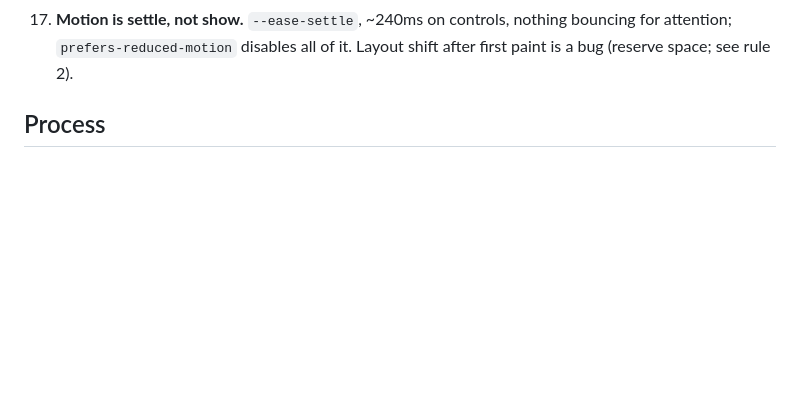
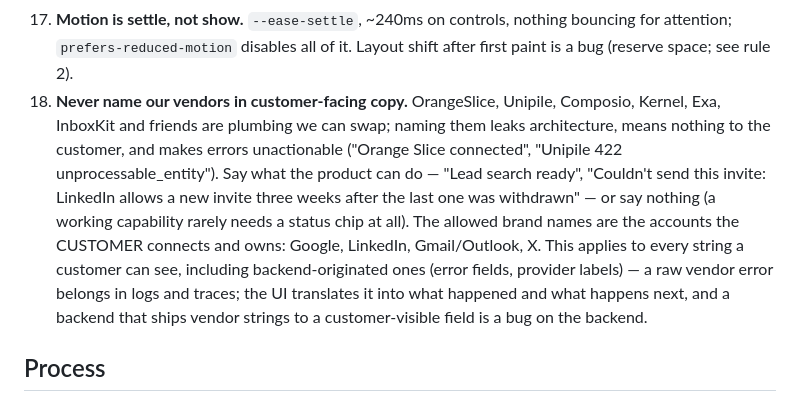
Before and after one commit to AayushGupta16/driftwood, a Markdown page: design/ux-principles.md, the part around the change. Rendered like a GitHub page; blank space fills up the shorter version.

Commit message:
ux principles: never name vendors in customer-facing copy (rule 18)
Aayush's call on 'Orange Slice connected': vendors are swappable plumbing,
the UI speaks in capabilities and consequences. Applies to
backend-originated strings too (send-failure fields currently ship raw
Unipile error bodies to the dashboard).

Co-Authored-By: Claude Fable 5 <noreply@anthropic.com>
Claude-Session: https://claude.ai/code/session_014dAJnNjusRNwWF15URNRGc

```diff
--- a/design/ux-principles.md
+++ b/design/ux-principles.md
@@ -79,6 +79,20 @@ here in the same commit. Testable rules only; taste lives in the other file.
 17. **Motion is settle, not show.** `--ease-settle`, ~240ms on controls,
     nothing bouncing for attention; `prefers-reduced-motion` disables all of
     it. Layout shift after first paint is a bug (reserve space; see rule 2).
+18. **Never name our vendors in customer-facing copy.** OrangeSlice, Unipile,
+    Composio, Kernel, Exa, InboxKit and friends are plumbing we can swap;
+    naming them leaks architecture, means nothing to the customer, and makes
+    errors unactionable ("Orange Slice connected", "Unipile 422
+    unprocessable_entity"). Say what the product can do — "Lead search
+    ready", "Couldn't send this invite: LinkedIn allows a new invite three
+    weeks after the last one was withdrawn" — or say nothing (a working
+    capability rarely needs a status chip at all). The allowed brand names
+    are the accounts the CUSTOMER connects and owns: Google, LinkedIn,
+    Gmail/Outlook, X. This applies to every string a customer can see,
+    including backend-originated ones (error fields, provider labels) — a
+    raw vendor error belongs in logs and traces; the UI translates it into
+    what happened and what happens next, and a backend that ships vendor
+    strings to a customer-visible field is a bug on the backend.
 
 ## Process
 
```
